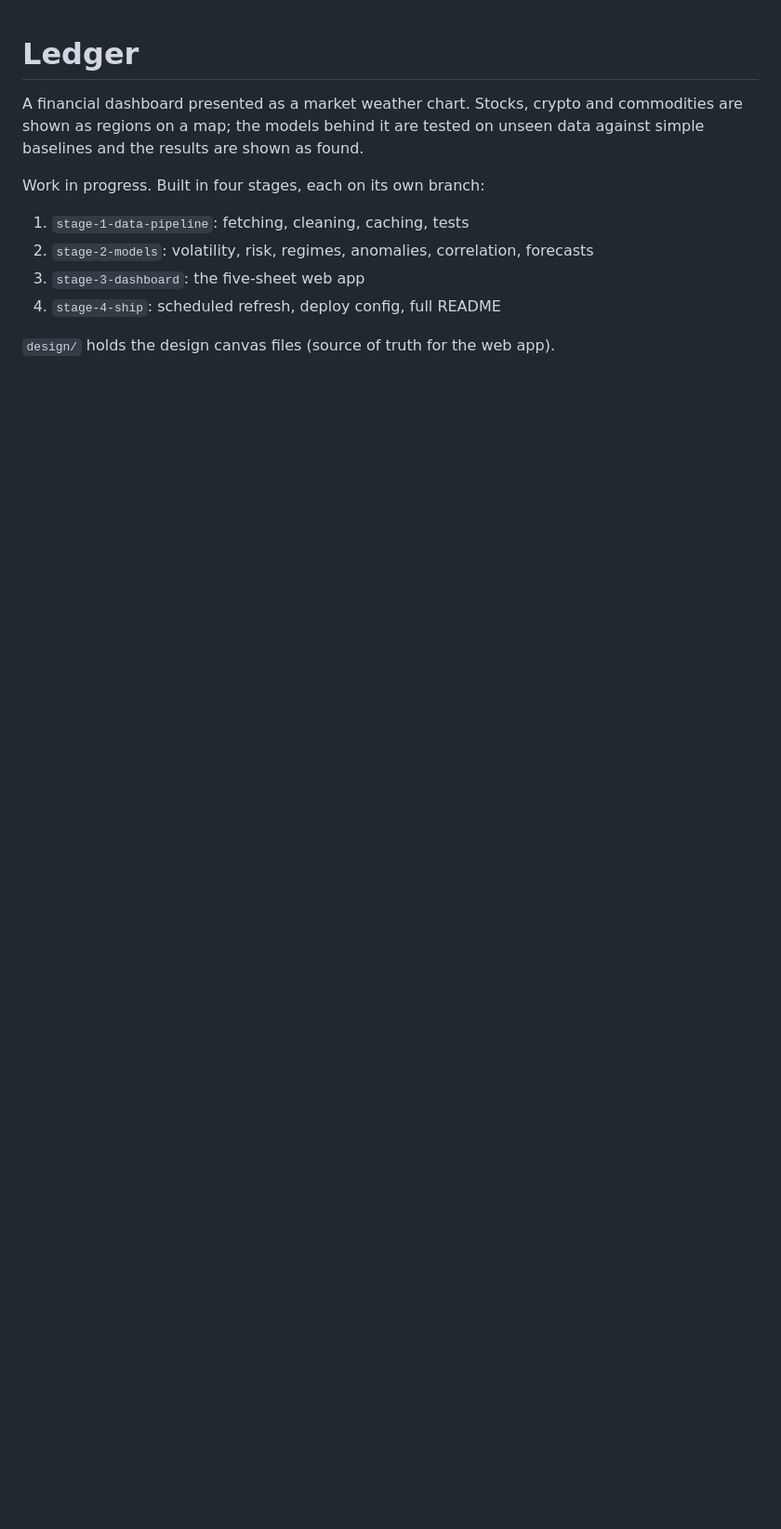
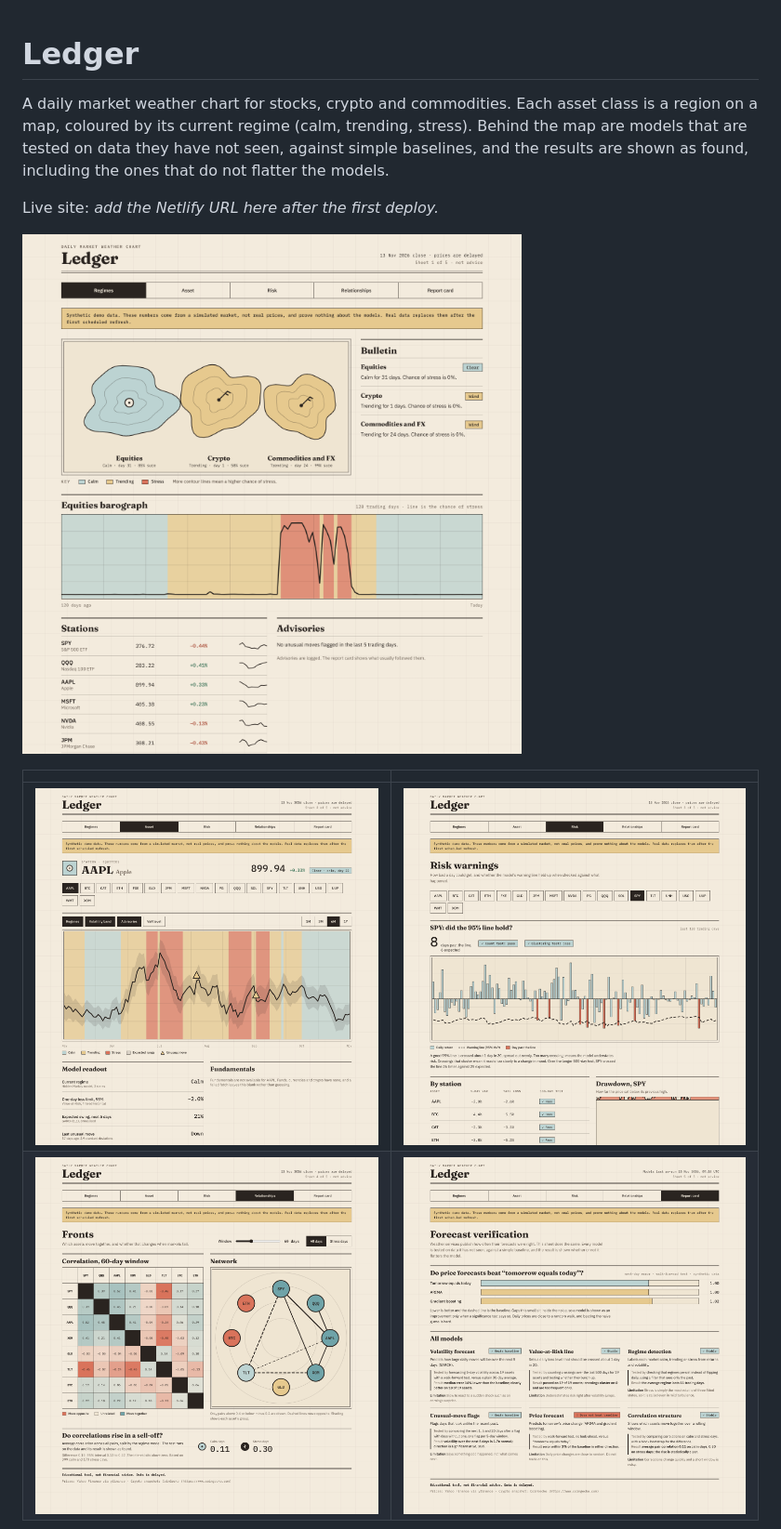
Before and after one commit to tinySage/Legder, a Markdown page: README.md, the part around one of its changes. Shown at 93% size. Drawn GitHub-style; pictures changed too: docs/screenshots/asset_AAPL.png (added), docs/screenshots/home.png (added), docs/screenshots/relationships.png (added); blank space fills up the shorter version.

Commit message:
Ship: scheduled refresh, CI, Netlify config, README
Co-Authored-By: Claude Sonnet 5.5 <noreply@anthropic.com>
Claude-Session: https://claude.ai/code/session_01CBis2ejLuGx3eFXAZPHwT3

```diff
--- a/README.md
+++ b/README.md
@@ -1,15 +1,13 @@
 # Ledger
 
-A financial dashboard presented as a market weather chart. Stocks, crypto and
-commodities are shown as regions on a map; the models behind it are tested on
-unseen data against simple baselines and the results are shown as found.
+A daily market weather chart for stocks, crypto and commodities. Each asset class is a region on a map, coloured by its current regime (calm, trending, stress). Behind the map are models that are tested on data they have not seen, against simple baselines, and the results are shown as found, including the ones that do not flatter the models.
 
-Work in progress. Built in four stages, each on its own branch:
+Live site: _add the Netlify URL here after the first deploy._
 
-1. `stage-1-data-pipeline`: fetching, cleaning, caching, tests
-2. `stage-2-models`: volatility, risk, regimes, anomalies, correlation, forecasts
-3. `stage-3-dashboard`: the five-sheet web app
-4. `stage-4-ship`: scheduled refresh, deploy config, full README
+![Regimes sheet](docs/screenshots/home.png)
 
-`design/` holds the design canvas files (source of truth for the web app).
+| | |
+|---|---|
+| ![Asset](docs/screenshots/asset_AAPL.png) | ![Risk](docs/screenshots/risk.png) |
+| ![Relationships](docs/screenshots/relationships.png) | ![Report card](docs/screenshots/report.png) |
 
```
Also changed, not shown: other parts of README.md (+64 -1 lines), docs/screenshots/home-phone.png (added), 3 other files.
